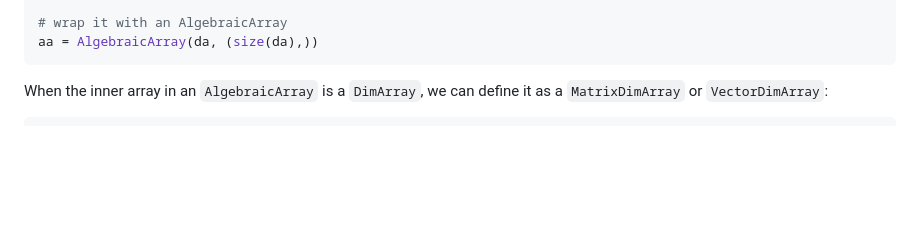
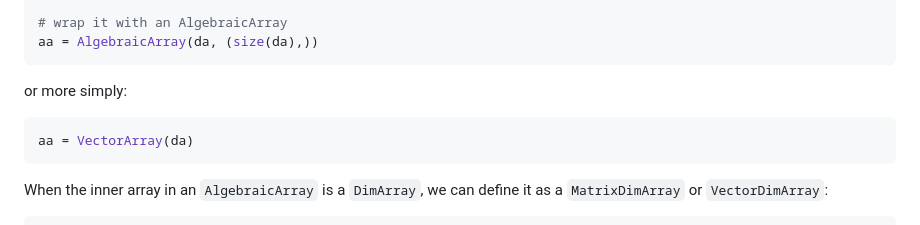
Before and after one commit to ggebbie/AlgebraicArrays.jl, a Markdown page: README.md, the part around the change. GitHub-like rendering; blank space fills up the shorter version.

Commit message:
Update README with VectorArray example
Added example for creating a VectorArray from a DimArray.

````diff
--- a/README.md
+++ b/README.md
@@ -129,6 +129,10 @@ da = DimArray(randn(m,n),(Ti(years),SurfaceRegion(surfaceregions)))
 # wrap it with an AlgebraicArray
 aa = AlgebraicArray(da, (size(da),))
 ```
+or more simply:
+```julia
+aa = VectorArray(da)
+```
 
 When the inner array in an `AlgebraicArray` is a `DimArray`, we can define it as a `MatrixDimArray` or `VectorDimArray`:
 ```julia
````
